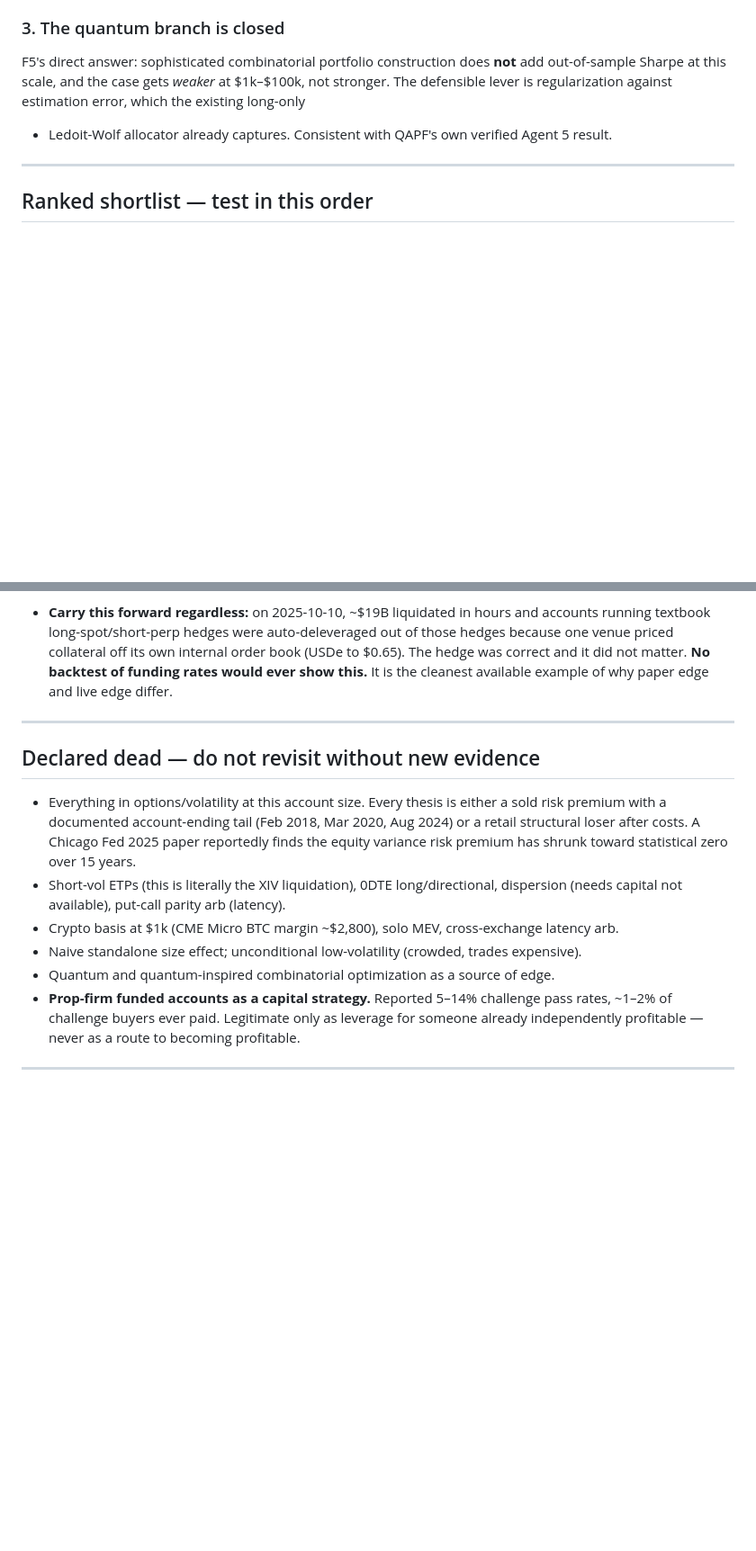
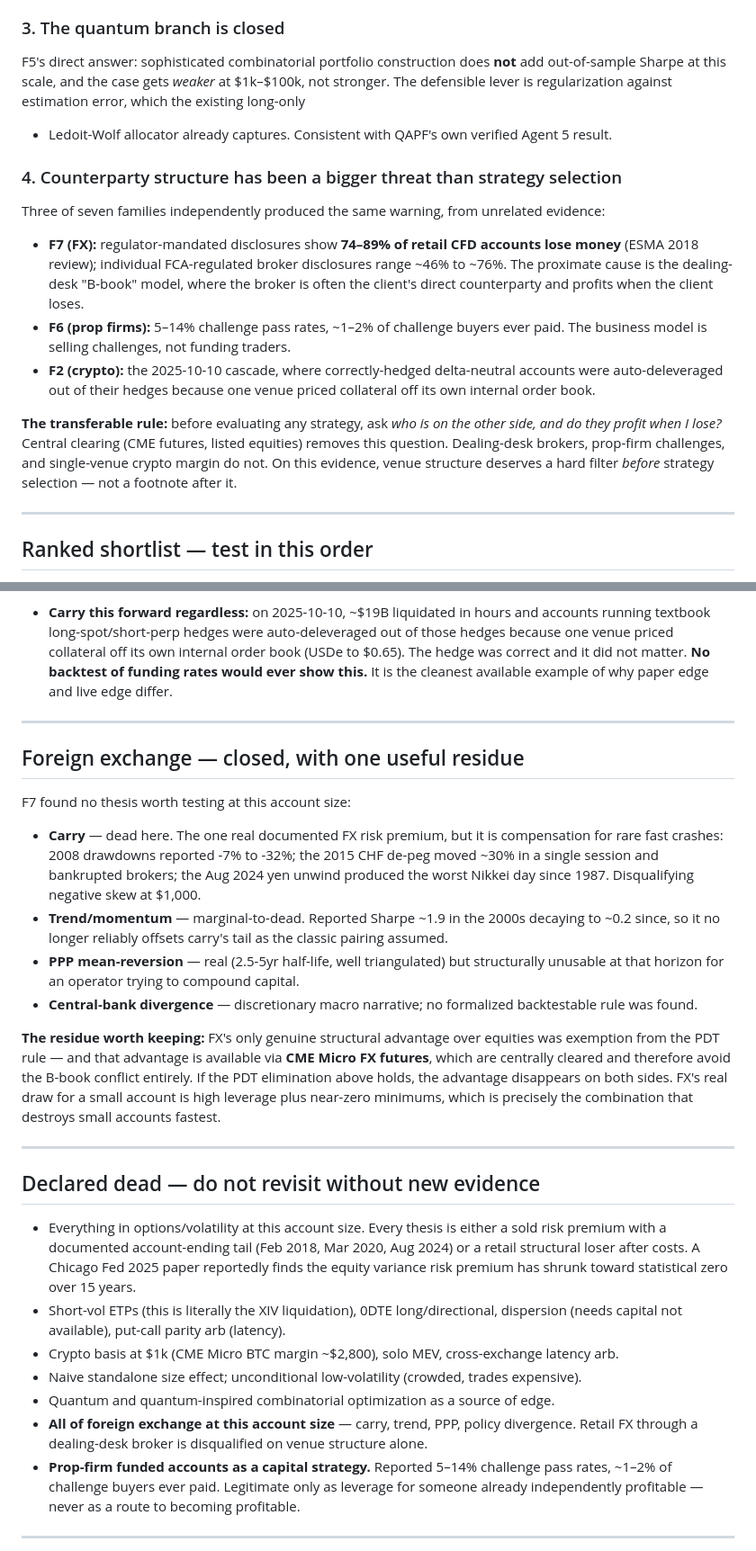
Before and after one commit to BoomBloom/qapf, a Markdown page: docs/venture/20-synthesis.md, 2 parts joined by grey strips. Shown at 90% size. Rendered like a GitHub page; blank space fills up the shorter version.

Commit message:
docs(research): forex closed; venue structure promoted to a hard pre-strategy filter
F7 found no FX thesis worth testing at this account size. Carry is the one real
documented premium but carries disqualifying negative skew (2015 CHF ~30% single
session; Aug 2024 yen unwind). Trend decayed from ~1.9 to ~0.2 Sharpe. PPP's
2.5-5yr half-life is unusable. Policy divergence is narrative, not a rule.

The useful output is cross-cutting rather than FX-specific: three of seven families
independently warned about counterparty structure rather than strategy — FX B-book
(ESMA: 74-89% of retail CFD accounts lose money), prop-firm challenge economics, and
the crypto ADL cascade that broke correct hedges. Recorded as D9: ask who is on the
other side before evaluating any strategy, and prefer centrally-cleared venues.

Ranked shortlist unchanged — FX displaced nothing.

Co-Authored-By: Claude Opus 5 <noreply@anthropic.com>
Claude-Session: https://claude.ai/code/session_015ztqwnsUQwuVBvzUEqK4D3

```diff
--- a/docs/venture/20-synthesis.md
+++ b/docs/venture/20-synthesis.md
@@ -55,6 +58,25 @@ F5's direct answer: sophisticated combinatorial portfolio construction does **no
 out-of-sample Sharpe at this scale, and the case gets *weaker* at $1k–$100k, not stronger.
 The defensible lever is regularization against estimation error, which the existing long-only
 + Ledoit-Wolf allocator already captures. Consistent with QAPF's own verified Agent 5 result.
+
+### 4. Counterparty structure has been a bigger threat than strategy selection
+Three of seven families independently produced the same warning, from unrelated evidence:
+
+- **F7 (FX):** regulator-mandated disclosures show **74–89% of retail CFD accounts lose money**
+  (ESMA 2018 review); individual FCA-regulated broker disclosures range ~46% to ~76%. The
+  proximate cause is the dealing-desk "B-book" model, where the broker is often the client's
+  direct counterparty and profits when the client loses.
+- **F6 (prop firms):** 5–14% challenge pass rates, ~1–2% of challenge buyers ever paid. The
+  business model is selling challenges, not funding traders.
+- **F2 (crypto):** the 2025-10-10 cascade, where correctly-hedged delta-neutral accounts were
+  auto-deleveraged out of their hedges because one venue priced collateral off its own
+  internal order book.
+
+**The transferable rule:** before evaluating any strategy, ask *who is on the other side, and
+do they profit when I lose?* Central clearing (CME futures, listed equities) removes this
+question. Dealing-desk brokers, prop-firm challenges, and single-venue crypto margin do not.
+On this evidence, venue structure deserves a hard filter *before* strategy selection — not a
+footnote after it.
 
 ---
 
@@ -118,6 +140,29 @@ venues restrict US persons). Revisit at ≥$10k capital.
 
 ---
 
+## Foreign exchange — closed, with one useful residue
+
+F7 found no thesis worth testing at this account size:
+- **Carry** — dead here. The one real documented FX risk premium, but it is compensation for
+  rare fast crashes: 2008 drawdowns reported -7% to -32%; the 2015 CHF de-peg moved ~30% in a
+  single session and bankrupted brokers; the Aug 2024 yen unwind produced the worst Nikkei day
+  since 1987. Disqualifying negative skew at $1,000.
+- **Trend/momentum** — marginal-to-dead. Reported Sharpe ~1.9 in the 2000s decaying to ~0.2
+  since, so it no longer reliably offsets carry's tail as the classic pairing assumed.
+- **PPP mean-reversion** — real (2.5-5yr half-life, well triangulated) but structurally
+  unusable at that horizon for an operator trying to compound capital.
+- **Central-bank divergence** — discretionary macro narrative; no formalized backtestable rule
+  was found.
+
+**The residue worth keeping:** FX's only genuine structural advantage over equities was
+exemption from the PDT rule — and that advantage is available via **CME Micro FX futures**,
+which are centrally cleared and therefore avoid the B-book conflict entirely. If the PDT
+elimination above holds, the advantage disappears on both sides. FX's real draw for a small
+account is high leverage plus near-zero minimums, which is precisely the combination that
+destroys small accounts fastest.
+
+---
+
 ## Declared dead — do not revisit without new evidence
 
 - Everything in options/volatility at this account size. Every thesis is either a sold risk
@@ -129,6 +174,8 @@ venues restrict US persons). Revisit at ≥$10k capital.
 - Crypto basis at $1k (CME Micro BTC margin ~$2,800), solo MEV, cross-exchange latency arb.
 - Naive standalone size effect; unconditional low-volatility (crowded, trades expensive).
 - Quantum and quantum-inspired combinatorial optimization as a source of edge.
+- **All of foreign exchange at this account size** — carry, trend, PPP, policy divergence.
+  Retail FX through a dealing-desk broker is disqualified on venue structure alone.
 - **Prop-firm funded accounts as a capital strategy.** Reported 5–14% challenge pass rates,
   ~1–2% of challenge buyers ever paid. Legitimate only as leverage for someone already
   independently profitable — never as a route to becoming profitable.
```
Also changed, not shown: other parts of docs/venture/20-synthesis.md (+7 -4 lines), docs/venture/00-charter.md (+3 -1 lines), 1 other file.
